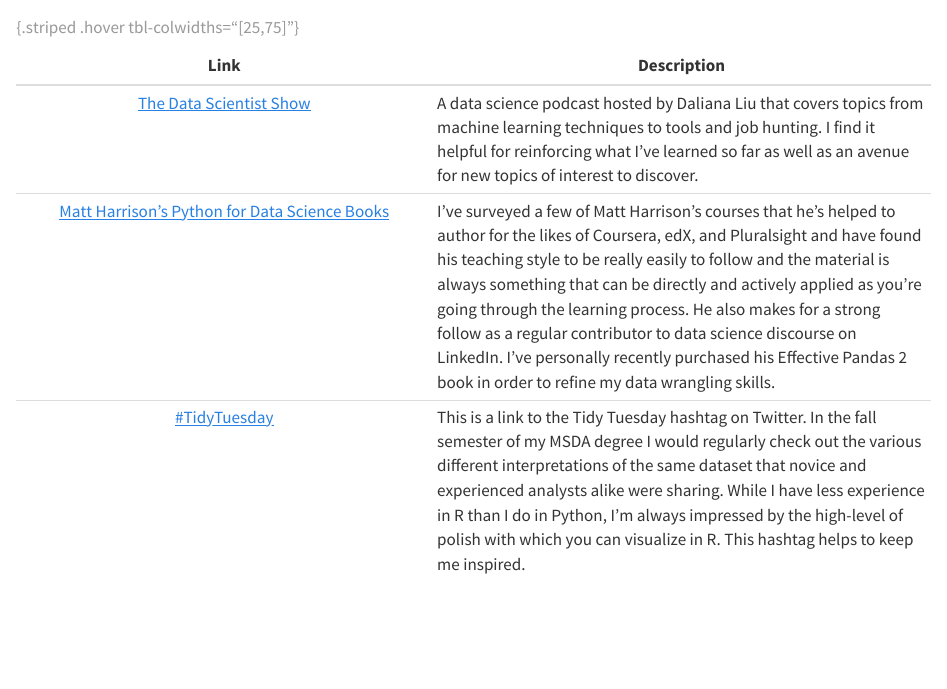
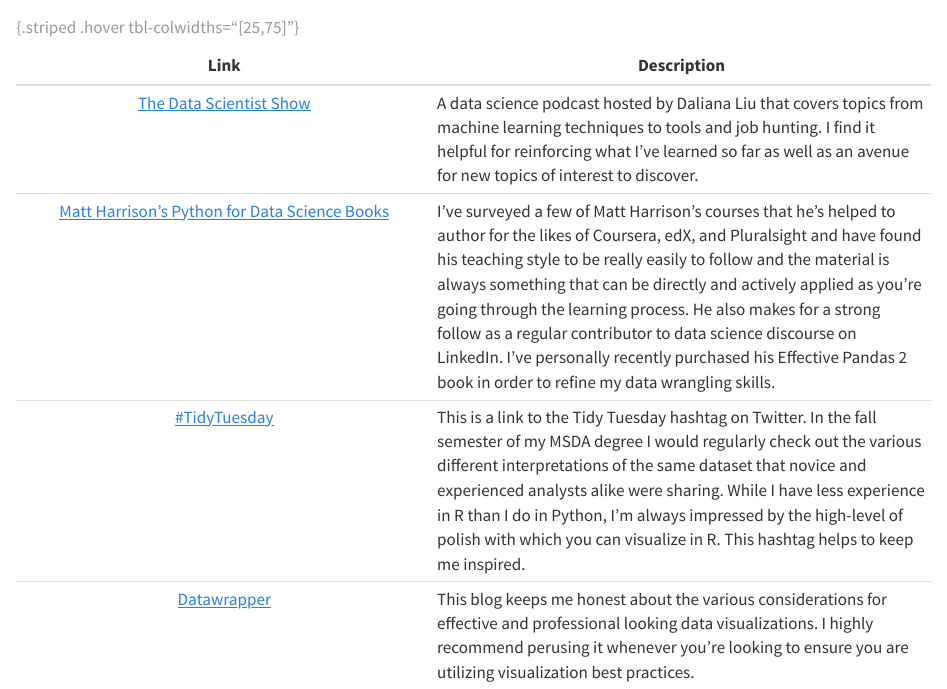
Before and after one commit to seventeencents/seanosullivan-P2-portfolio, a Quarto document (aboutme.qmd): the page in a window 1100 px wide, from 1100 px down. Rendered offline with R 4.5, knitr and Pandoc in place of Quarto, with nearby package versions.

Commit message:
Portfolio Update 1.0

```diff
--- a/aboutme.qmd
+++ b/aboutme.qmd
@@ -19,4 +19,5 @@
 | [The Data Scientist Show](https://www.youtube.com/c/thedatascientistshow)  | A data science podcast hosted by Daliana Liu that covers topics from machine learning techniques to tools and job hunting. I find it helpful for reinforcing what I've learned so far as well as an avenue for new topics of interest to discover. |
 | [Matt Harrison's Python for Data Science Books](https://store.metasnake.com/)   | I've surveyed a few of Matt Harrison's courses that he's helped to author for the likes of Coursera, edX, and Pluralsight and have found his teaching style to be really easily to follow and the material is always something that can be directly and actively applied as you're going through the learning process. He also makes for a strong follow as a regular contributor to data science discourse on LinkedIn. I've personally recently purchased his Effective Pandas 2 book in order to refine my data wrangling skills.   |
 | [#TidyTuesday](https://twitter.com/search?q=%23tidytuesday&src=typed_query) | This is a link to the Tidy Tuesday hashtag on Twitter. In the fall semester of my MSDA degree I would regularly check out the various different interpretations of the same dataset that novice and experienced analysts alike were sharing. While I have less experience in R than I do in Python, I'm always impressed by the high-level of polish with which you can visualize in R. This hashtag helps to keep me inspired. |
+| [Datawrapper](https://blog.datawrapper.de/) | This blog keeps me honest about the various considerations for effective and professional looking data visualizations. I highly recommend perusing it whenever you're looking to ensure you are utilizing visualization best practices. |
 : {.striped .hover tbl-colwidths="[25,75]"}
```
